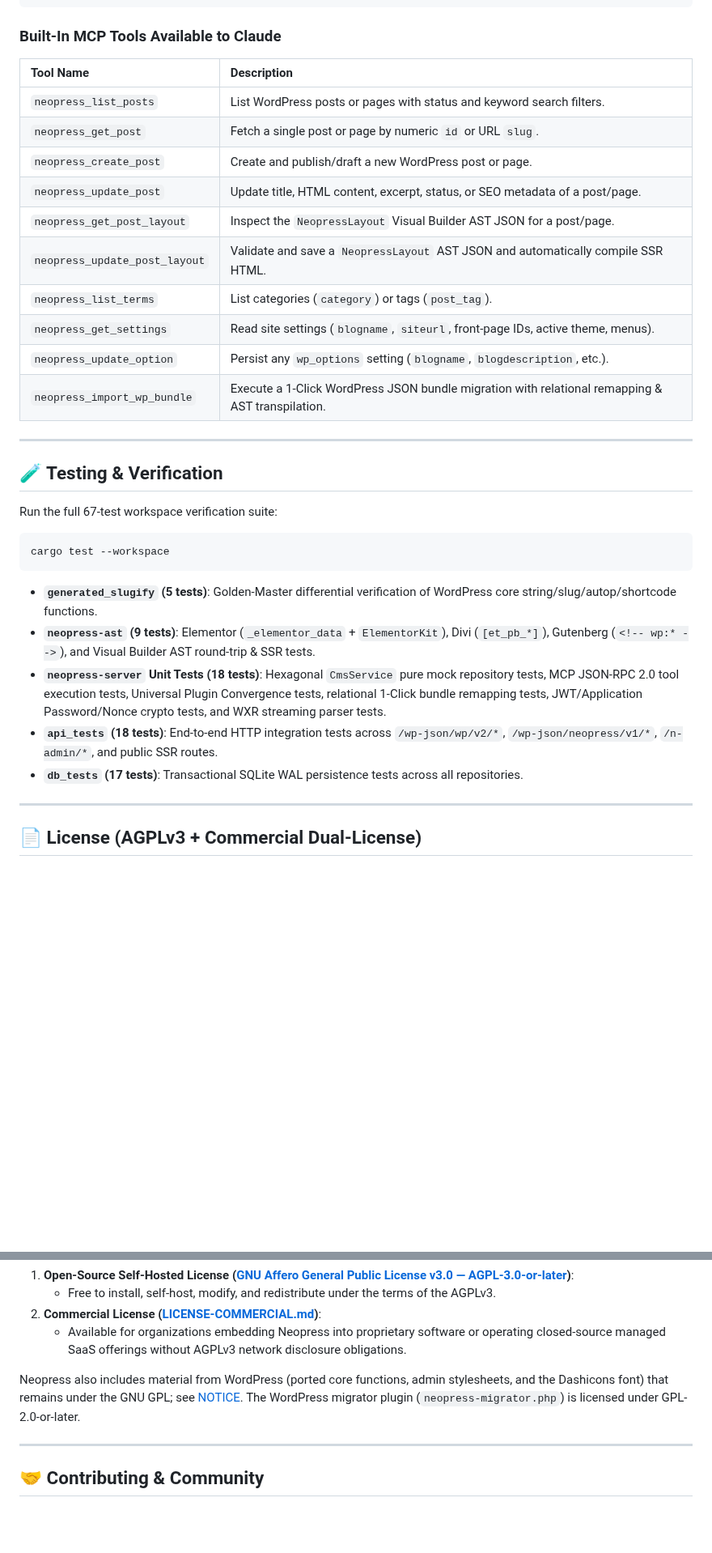
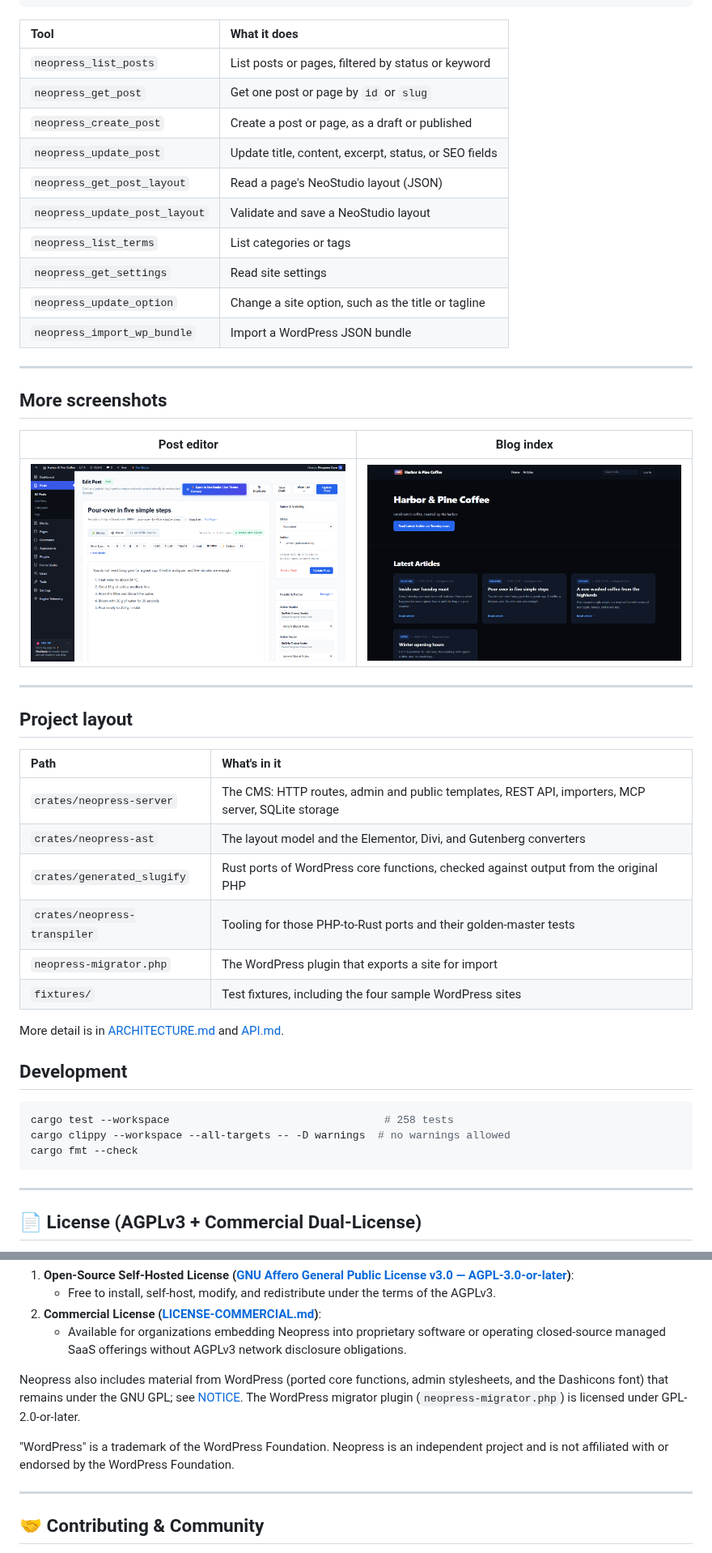
Before and after one commit to Trooper-lab/Daypress, a Markdown page: README.md, 2 parts joined by grey strips. Shown at 81% size. GitHub-like rendering; pictures changed too: docs/screenshots/admin-editor.png (added), docs/screenshots/public-home.png (added); blank space fills up the shorter version.

````diff
--- a/README.md
+++ b/README.md
@@ -170,36 +205,49 @@ curl -X POST http://localhost:8090/mcp \
   -d '{"jsonrpc":"2.0","id":1,"method":"tools/list","params":{}}'
 ```
 
-### Built-In MCP Tools Available to Claude
-
-| Tool Name | Description |
+| Tool | What it does |
 | :--- | :--- |
-| `neopress_list_posts` | List WordPress posts or pages with status and keyword search filters. |
-| `neopress_get_post` | Fetch a single post or page by numeric `id` or URL `slug`. |
-| `neopress_create_post` | Create and publish/draft a new WordPress post or page. |
-| `neopress_update_post` | Update title, HTML content, excerpt, status, or SEO metadata of a post/page. |
-| `neopress_get_post_layout` | Inspect the `NeopressLayout` Visual Builder AST JSON for a post/page. |
-| `neopress_update_post_layout` | Validate and save a `NeopressLayout` AST JSON and automatically compile SSR HTML. |
-| `neopress_list_terms` | List categories (`category`) or tags (`post_tag`). |
-| `neopress_get_settings` | Read site settings (`blogname`, `siteurl`, front-page IDs, active theme, menus). |
-| `neopress_update_option` | Persist any `wp_options` setting (`blogname`, `blogdescription`, etc.). |
-| `neopress_import_wp_bundle` | Execute a 1-Click WordPress JSON bundle migration with relational remapping & AST transpilation. |
+| `neopress_list_posts` | List posts or pages, filtered by status or keyword |
+| `neopress_get_post` | Get one post or page by `id` or `slug` |
+| `neopress_create_post` | Create a post or page, as a draft or published |
+| `neopress_update_post` | Update title, content, excerpt, status, or SEO fields |
+| `neopress_get_post_layout` | Read a page's NeoStudio layout (JSON) |
+| `neopress_update_post_layout` | Validate and save a NeoStudio layout |
+| `neopress_list_terms` | List categories or tags |
+| `neopress_get_settings` | Read site settings |
+| `neopress_update_option` | Change a site option, such as the title or tagline |
+| `neopress_import_wp_bundle` | Import a WordPress JSON bundle |
 
 ---
 
-## 🧪 Testing & Verification
+## More screenshots
 
-Run the full 67-test workspace verification suite:
+| Post editor | Blog index |
+| :---: | :---: |
+| ![The post editor](docs/screenshots/admin-editor.png) | ![The public blog index](docs/screenshots/public-home.png) |
+
+---
+
+## Project layout
+
+| Path | What's in it |
+| :--- | :--- |
+| `crates/neopress-server` | The CMS: HTTP routes, admin and public templates, REST API, importers, MCP server, SQLite storage |
+| `crates/neopress-ast` | The layout model and the Elementor, Divi, and Gutenberg converters |
+| `crates/generated_slugify` | Rust ports of WordPress core functions, checked against output from the original PHP |
+| `crates/neopress-transpiler` | Tooling for those PHP-to-Rust ports and their golden-master tests |
+| `neopress-migrator.php` | The WordPress plugin that exports a site for import |
+| `fixtures/` | Test fixtures, including the four sample WordPress sites |
+
+More detail is in [ARCHITECTURE.md](ARCHITECTURE.md) and [API.md](API.md).
+
+## Development
 
 ```bash
-cargo test --workspace
+cargo test --workspace                                  # 258 tests
+cargo clippy --workspace --all-targets -- -D warnings  # no warnings allowed
+cargo fmt --check
 ```
-
-- **`generated_slugify` (5 tests)**: Golden-Master differential verification of WordPress core string/slug/autop/shortcode functions.
-- **`neopress-ast` (9 tests)**: Elementor (`_elementor_data` + `ElementorKit`), Divi (`[et_pb_*]`), Gutenberg (`<!-- wp:* -->`), and Visual Builder AST round-trip & SSR tests.
-- **`neopress-server` Unit Tests (18 tests)**: Hexagonal `CmsService` pure mock repository tests, MCP JSON-RPC 2.0 tool execution tests, Universal Plugin Convergence tests, relational 1-Click bundle remapping tests, JWT/Application Password/Nonce crypto tests, and WXR streaming parser tests.
-- **`api_tests` (18 tests)**: End-to-end HTTP integration tests across `/wp-json/wp/v2/*`, `/wp-json/neopress/v1/*`, `/n-admin/*`, and public SSR routes.
-- **`db_tests` (17 tests)**: Transactional SQLite WAL persistence tests across all repositories.
 
 ---
 
@@ -214,6 +262,8 @@ Neopress is distributed under a **Dual-License** model:
 
 Neopress also includes material from WordPress (ported core functions, admin stylesheets, and the Dashicons font) that remains under the GNU GPL; see [NOTICE](NOTICE). The WordPress migrator plugin (`neopress-migrator.php`) is licensed under GPL-2.0-or-later.
 
+"WordPress" is a trademark of the WordPress Foundation. Neopress is an independent project and is not affiliated with or endorsed by the WordPress Foundation.
+
 ---
 
 ## 🤝 Contributing & Community
````
Also changed, not shown: other parts of README.md (+136 -101 lines), docs/screenshots/admin-builder.png (added), docs/screenshots/admin-dashboard.png (added), docs/screenshots/admin-import.png (added), docs/screenshots/public-page.png (added).
